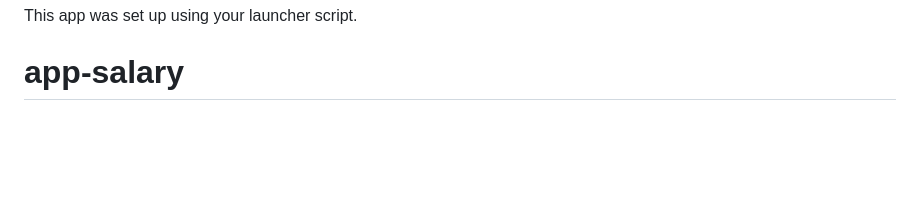
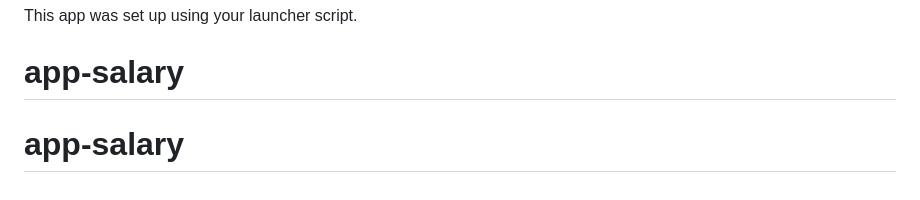
Before and after one commit to EdiBeno/app-salary, a Markdown page: README.md, the part around the change. Drawn GitHub-style; blank space fills up the shorter version.

```diff
--- a/README.md
+++ b/README.md
@@ -107,3 +107,4 @@ HoursCard/
 
 This app was set up using your launcher script.
 # app-salary
+# app-salary
```
